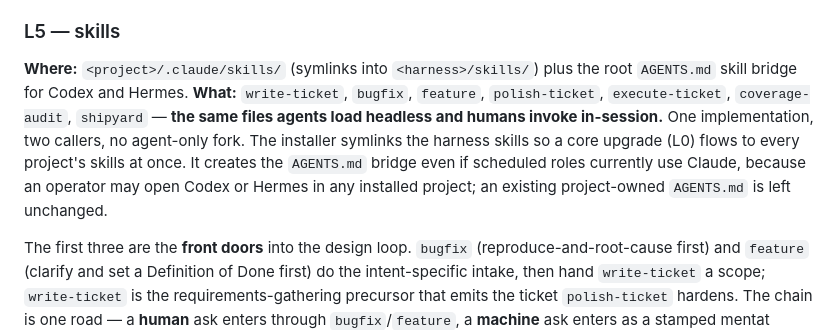
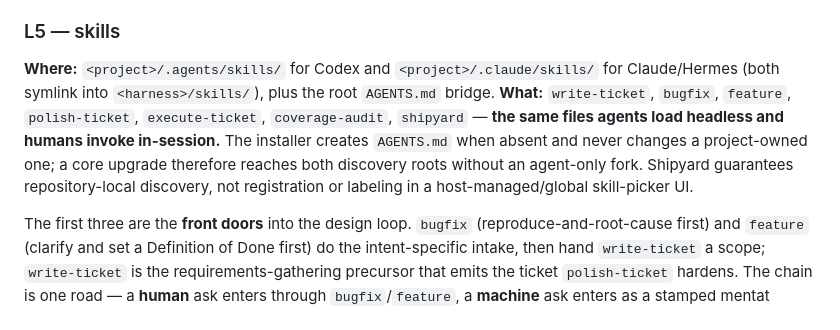
Before and after one commit to wabbazzar/shipyard, a Markdown page: docs/INSTALL.md, the part around the change. GitHub-like rendering.

```diff
--- a/docs/INSTALL.md
+++ b/docs/INSTALL.md
@@ -59,15 +59,16 @@ economy, dependency policy, naming, comment density) that the release critic
 grades against. Asked for at install time; never inferred.
 
 ### L5 — skills
-**Where:** `<project>/.claude/skills/` (symlinks into `<harness>/skills/`) plus
-the root `AGENTS.md` skill bridge for Codex and Hermes.
+**Where:** `<project>/.agents/skills/` for Codex and
+`<project>/.claude/skills/` for Claude/Hermes (both symlink into
+`<harness>/skills/`), plus the root `AGENTS.md` bridge.
 **What:** `write-ticket`, `bugfix`, `feature`, `polish-ticket`, `execute-ticket`,
 `coverage-audit`, `shipyard` — **the same files agents load headless and humans
-invoke in-session.** One implementation, two callers, no agent-only fork. The
-installer symlinks the harness skills so a core upgrade (L0) flows to every
-project's skills at once. It creates the `AGENTS.md` bridge even if scheduled
-roles currently use Claude, because an operator may open Codex or Hermes in any
-installed project; an existing project-owned `AGENTS.md` is left unchanged.
+invoke in-session.** The installer creates `AGENTS.md` when absent and never
+changes a project-owned one; a core upgrade therefore reaches both discovery
+roots without an agent-only fork. Shipyard guarantees repository-local
+discovery, not registration or labeling in a host-managed/global skill-picker
+UI.
 
 The first three are the **front doors** into the design loop. `bugfix`
 (reproduce-and-root-cause first) and `feature` (clarify and set a Definition of
```
Also changed, not shown: README.md (+6 -8 lines), 2 other files.
